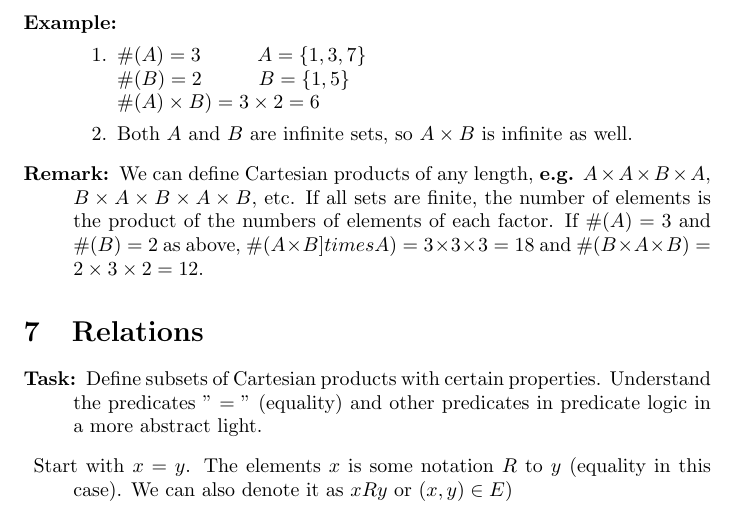
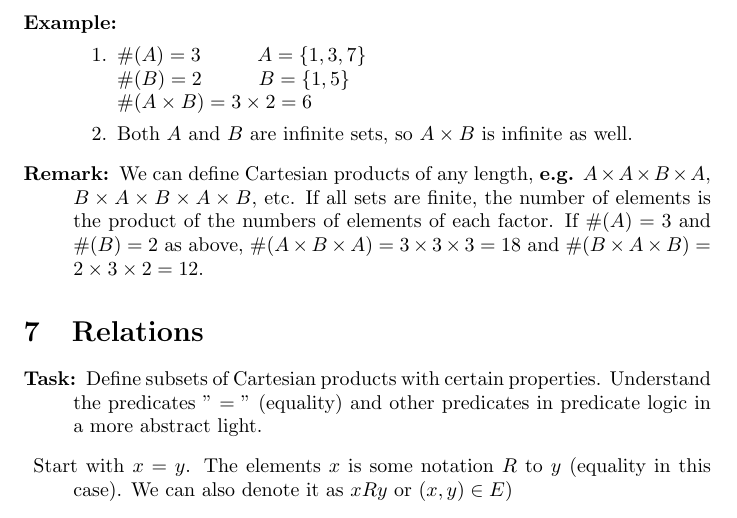
Before and after one commit to Scarlehh/Discrete_Math_Notes, a LaTeX document (notes.tex): part of page 12 of 66, cut so that both start at the same text. Compiled offline with pdfLaTeX.

Commit message:
typos sec 6+7

```diff
--- a/notes.tex
+++ b/notes.tex
@@ -428,10 +428,10 @@
 			\item[]
 			\item $ \#(A) = 3 \hspace{10mm} A = \{1, 3, 7\}$ \\
 			$\#(B) = 2 \hspace{10mm} B = \{1, 5\}$ \\
-			$\#(A) \times B) = 3 \times 2 = 6$
+			$\#(A \times B) = 3 \times 2 = 6$
 			\item Both $A$ and $B$ are infinite sets, so $A \times B$ is infinite as well.
 		\end{enumerate}
-		\item[Remark:] We can define Cartesian products of any length, \textbf{e.g.} $A \times A \times B \times A$, $B \times A \times B \times A \times B$, etc. If all sets are finite, the number of elements is the product of the numbers of elements of each factor. If $\#(A) = 3$ and $\#(B) = 2$ as above, $\#(A \times B ]times A) = 3 \times 3 \times 3 = 18$ and $\#(B \times A \times B) = 2 \times 3 \times 2 = 12$.
+		\item[Remark:] We can define Cartesian products of any length, \textbf{e.g.} $A \times A \times B \times A$, $B \times A \times B \times A \times B$, etc. If all sets are finite, the number of elements is the product of the numbers of elements of each factor. If $\#(A) = 3$ and $\#(B) = 2$ as above, $\#(A \times B \times A) = 3 \times 3 \times 3 = 18$ and $\#(B \times A \times B) = 2 \times 3 \times 2 = 12$.
 	\end{description}
 
 	\section{Relations}
```
Also changed, not shown: notes.pdf.
